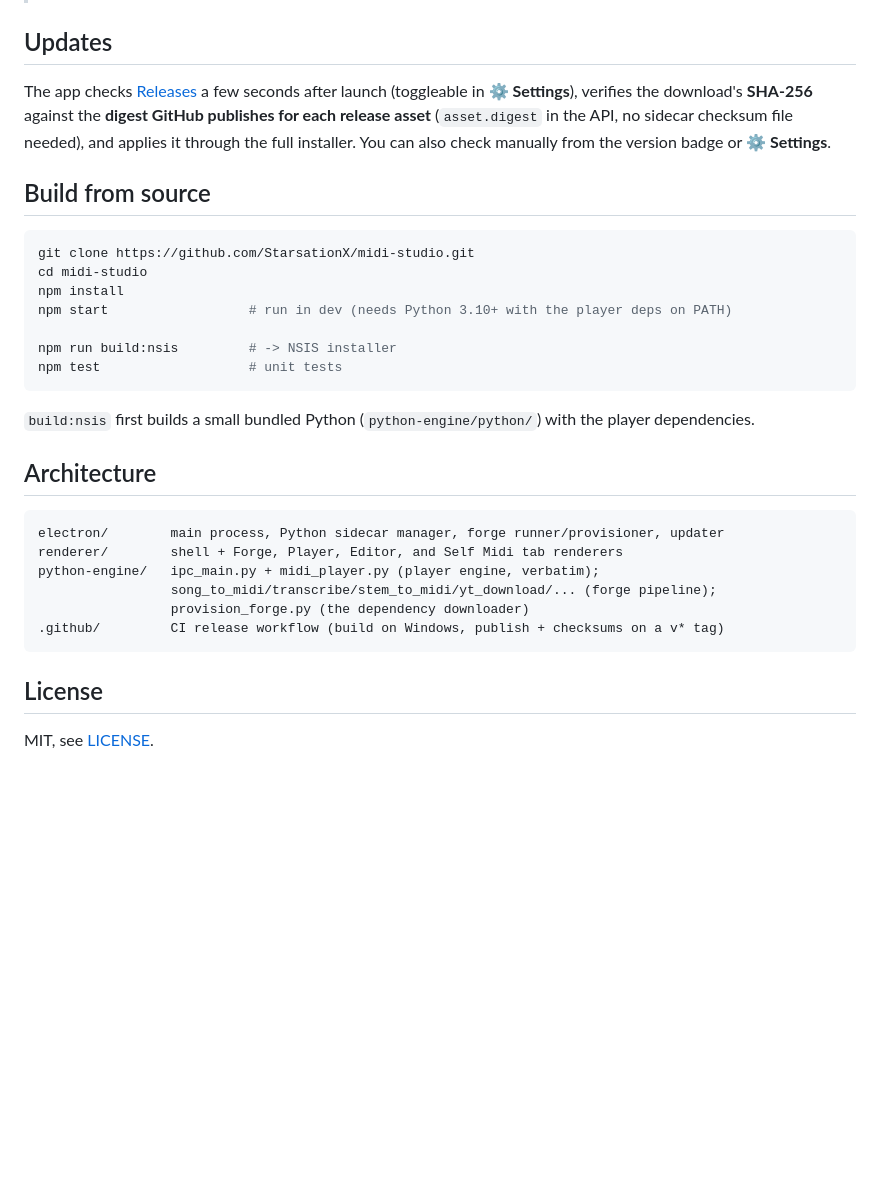
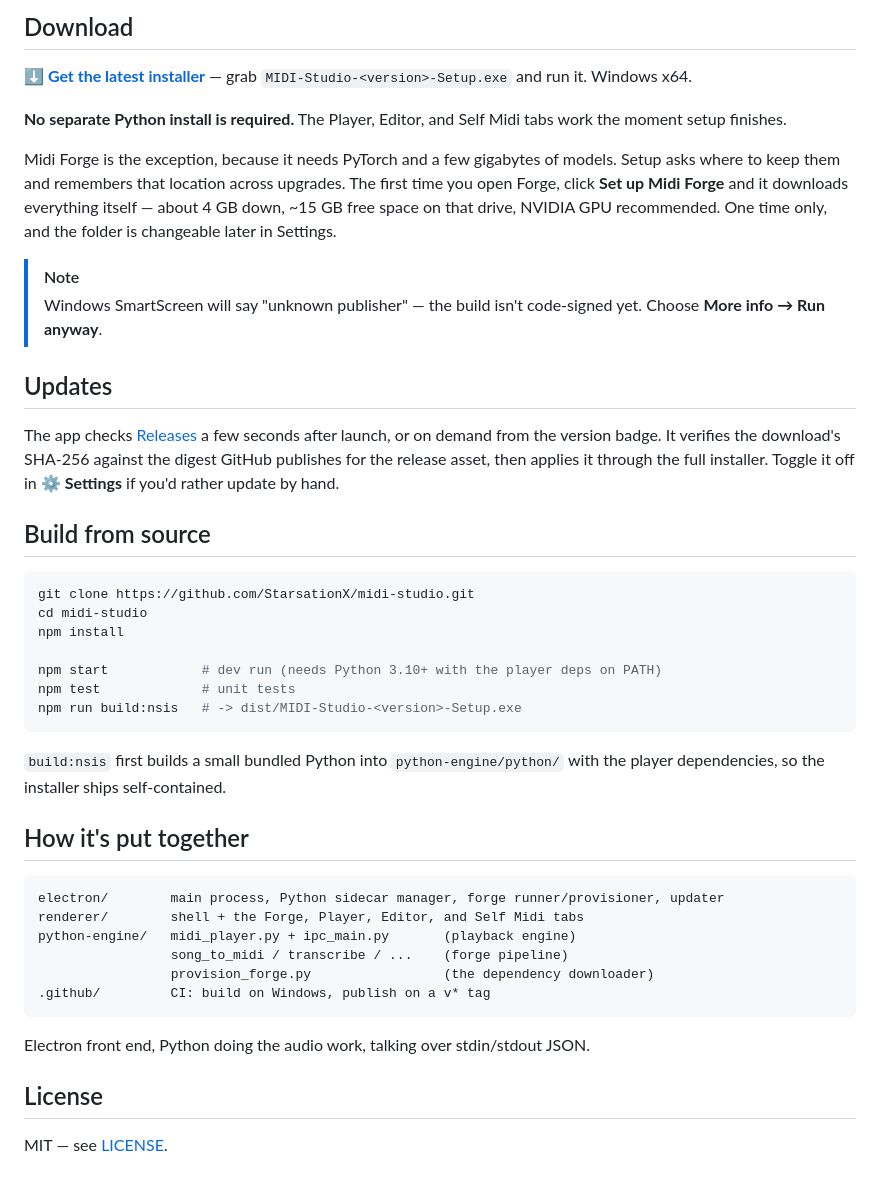
Before and after one commit to StarsationX/midi-studio, a Markdown page: README.md, the part around one of its changes. GitHub-like rendering; blank space fills up the shorter version.

````diff
--- a/README.md
+++ b/README.md
@@ -30,11 +41,27 @@ This is a one-time download, and the folder can be changed later in Settings.
+## Download
+
+**[⬇ Get the latest installer](https://github.com/StarsationX/midi-studio/releases/latest)** —
+grab `MIDI-Studio-<version>-Setup.exe` and run it. Windows x64.
+
+**No separate Python install is required.** The Player, Editor, and Self Midi tabs work the moment
+setup finishes.
+
+Midi Forge is the exception, because it needs PyTorch and a few gigabytes of models. Setup asks
+where to keep them and remembers that location across upgrades. The first time you open Forge,
+click **Set up Midi Forge** and it downloads everything itself — about 4 GB down, ~15 GB free space
+on that drive, NVIDIA GPU recommended. One time only, and the folder is changeable later in
+Settings.
+
+> [!NOTE]
+> Windows SmartScreen will say "unknown publisher" — the build isn't code-signed yet.
+> Choose **More info → Run anyway**.
 
 ## Updates
 
 The app checks [Releases](https://github.com/StarsationX/midi-studio/releases) a few seconds after
-launch (toggleable in **⚙ Settings**), verifies the download's **SHA-256** against the **digest GitHub
-publishes for each release asset** (`asset.digest` in the API, no sidecar checksum file needed), and
-applies it through the full installer. You can also check manually from
-the version badge or **⚙ Settings**.
+launch, or on demand from the version badge. It verifies the download's SHA-256 against the digest
+GitHub publishes for the release asset, then applies it through the full installer. Toggle it off in
+**⚙ Settings** if you'd rather update by hand.
 
 ## Build from source
 
@@ -42,25 +69,28 @@ the version badge or **⚙ Settings**.
 git clone https://github.com/StarsationX/midi-studio.git
 cd midi-studio
 npm install
-npm start                  # run in dev (needs Python 3.10+ with the player deps on PATH)
 
-npm run build:nsis         # -> NSIS installer
-npm test                   # unit tests
+npm start            # dev run (needs Python 3.10+ with the player deps on PATH)
+npm test             # unit tests
+npm run build:nsis   # -> dist/MIDI-Studio-<version>-Setup.exe
 ```
 
-`build:nsis` first builds a small bundled Python (`python-engine/python/`) with the player dependencies.
+`build:nsis` first builds a small bundled Python into `python-engine/python/` with the player
+dependencies, so the installer ships self-contained.
 
-## Architecture
+## How it's put together
 
 ```
 electron/        main process, Python sidecar manager, forge runner/provisioner, updater
-renderer/        shell + Forge, Player, Editor, and Self Midi tab renderers
-python-engine/   ipc_main.py + midi_player.py (player engine, verbatim);
-                 song_to_midi/transcribe/stem_to_midi/yt_download/... (forge pipeline);
-                 provision_forge.py (the dependency downloader)
-.github/         CI release workflow (build on Windows, publish + checksums on a v* tag)
+renderer/        shell + the Forge, Player, Editor, and Self Midi tabs
+python-engine/   midi_player.py + ipc_main.py       (playback engine)
+                 song_to_midi / transcribe / ...    (forge pipeline)
+                 provision_forge.py                 (the dependency downloader)
+.github/         CI: build on Windows, publish on a v* tag
 ```
+
+Electron front end, Python doing the audio work, talking over stdin/stdout JSON.
 
 ## License
 
-MIT, see [LICENSE](./LICENSE).
+MIT — see [LICENSE](./LICENSE).
````
Also changed, not shown: other parts of README.md (+32 -21 lines), docs/img/audition.png (added), docs/img/forge.png (added), docs/img/logo.png (added), docs/img/player.png (added), docs/img/review.png (added), 1 other file.
